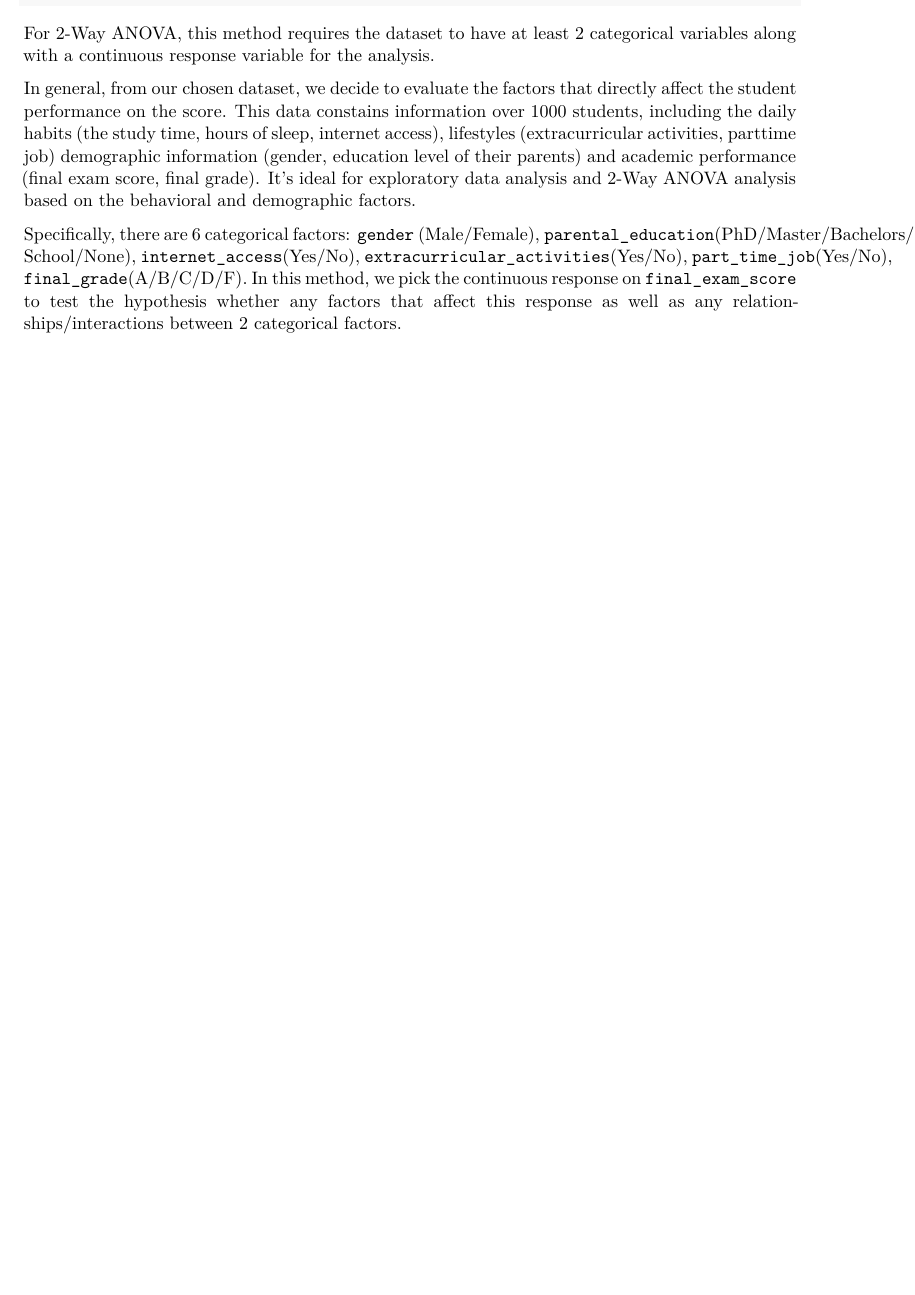
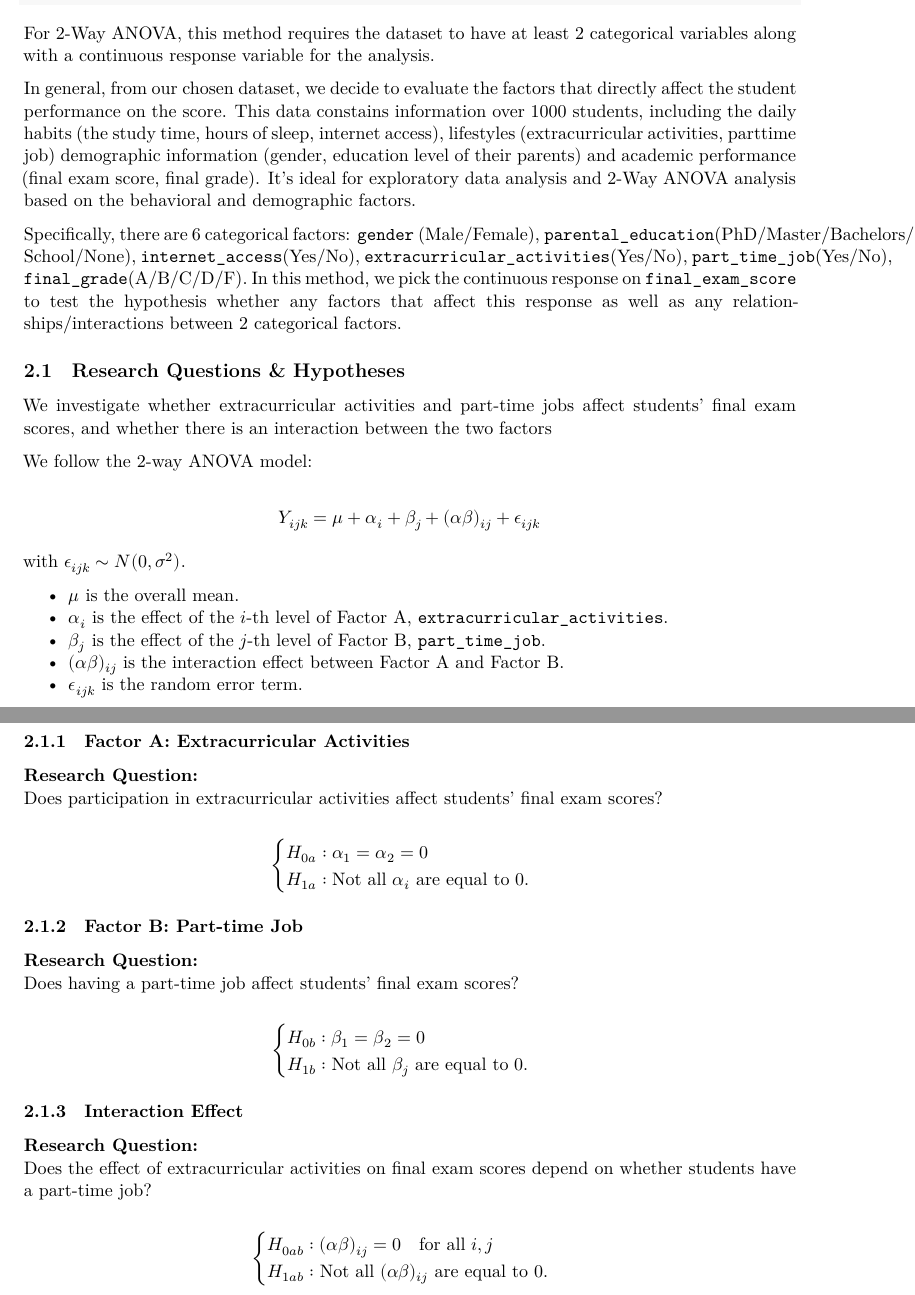
Before and after one commit to khangthinhne/stat452-final-project, an R Markdown document (Part2.Rmd): part of page 5 of 5 before the commit and two parts of pages 5 and 6 of 6 after it, the two joined at a grey line, cut so that both start at the same text, the shorter picture padded with empty space. Rendered offline with R 4.5, knitr and Pandoc, then LaTeX, with nearby package versions; the code chunks are not run, so their results and figures are left out.

Commit message:
update: hypotheses formulation

```diff
--- a/Part2.Rmd
+++ b/Part2.Rmd
@@ -244,3 +244,61 @@ For 2-Way ANOVA, this method requires the dataset to have at least 2 categorical
 In general, from our chosen dataset, we decide to evaluate the factors that directly affect the student performance on the score. This data constains information over 1000 students, including the daily habits (the study time, hours of sleep, internet access), lifestyles (extracurricular activities, parttime job) demographic information (gender, education level of their parents) and academic performance (final exam score, final grade). It's ideal for exploratory data analysis and 2-Way ANOVA analysis based on the behavioral and demographic factors.
 
 Specifically, there are 6 categorical factors: `gender` (Male/Female), `parental_education`(PhD/Master/Bachelors/High School/None), `internet_access`(Yes/No), `extracurricular_activities`(Yes/No), `part_time_job`(Yes/No), `final_grade`(A/B/C/D/F). In this method, we pick the continuous response on `final_exam_score` to test the hypothesis whether any factors that affect this response as well as any relationships/interactions between 2 categorical factors.
+
+
+## Research Questions & Hypotheses
+
+We investigate whether extracurricular activities and part-time jobs affect students' final exam scores, and whether there is an interaction between the two factors
+
+We follow the 2-way ANOVA model:
+
+
+$$
+Y_{ijk} = \mu + \alpha_i + \beta_j + (\alpha\beta)_{ij} + \epsilon_{ijk}
+$$
+
+with $\epsilon_{ijk} \sim N(0,\sigma^2)$.
+
+
+- $\mu$ is the overall mean.
+- $\alpha_i$ is the effect of the $i$-th level of Factor A, `extracurricular_activities`.
+- $\beta_j$ is the effect of the $j$-th level of Factor B, `part_time_job`.
+- $(\alpha\beta)_{ij}$ is the interaction effect between Factor A and Factor B.
+- $\epsilon_{ijk}$ is the random error term.
+
+### Factor A: Extracurricular Activities
+
+**Research Question:**
+Does participation in extracurricular activities affect students' final exam scores?
+
+\[
+\begin{cases}
+H_{0a}: \alpha_1 = \alpha_2 = 0\\
+H_{1a}: \text{Not all } \alpha_i \text{ are equal to } 0.
+\end{cases}
+\]
+
+### Factor B: Part-time Job
+
+**Research Question:**
+Does having a part-time job affect students' final exam scores?
+
+\[
+\begin{cases}
+H_{0b}: \beta_1 = \beta_2 = 0\\
+H_{1b}: \text{Not all } \beta_j \text{ are equal to } 0.
+\end{cases}
+\]
+
+### Interaction Effect
+
+**Research Question:**
+Does the effect of extracurricular activities on final exam scores depend on whether
+students have a part-time job?
+
+\[
+\begin{cases}
+H_{0ab}: (\alpha\beta)_{ij} = 0 \quad \text{for all } i,j\\
+H_{1ab}: \text{Not all } (\alpha\beta)_{ij} \text{ are equal to } 0.
+\end{cases}
+\]
```
Also changed, not shown: Part2.pdf, Part2.tex (deleted).
